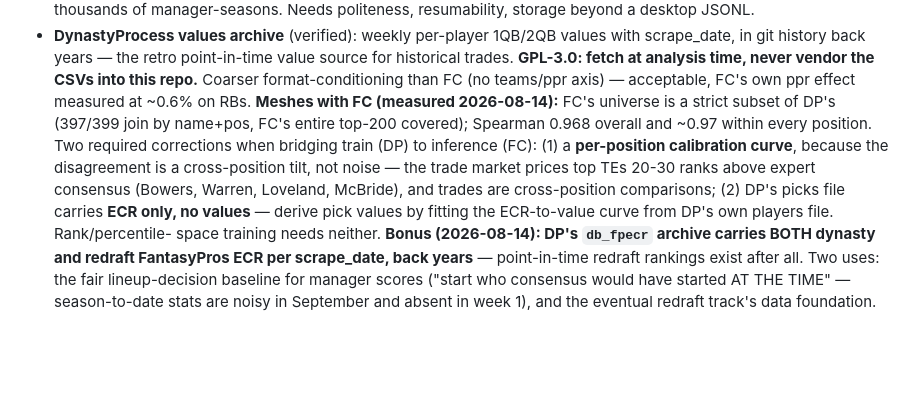
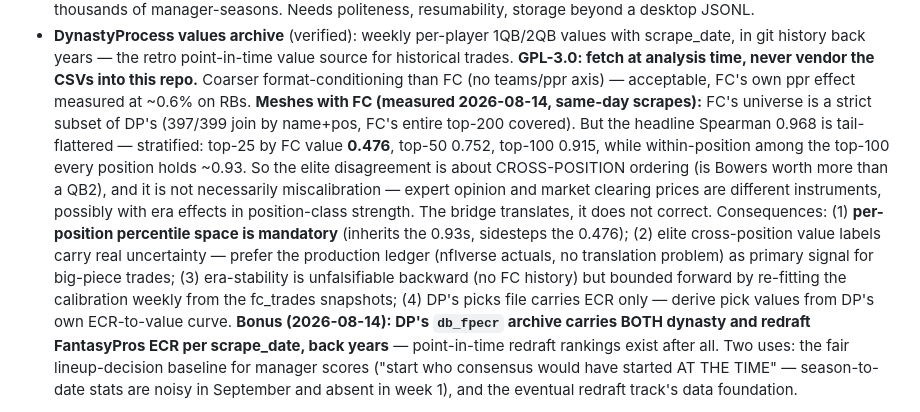
Before and after one commit to calebeurich/fantasy-fanatic, a Markdown page: ROADMAP.md, the part around the change. Drawn GitHub-style; blank space fills up the shorter version.

Commit message:
The 0.968 was tail-flattered: elite cross-position agreement is 0.476
Caleb's poke held up. Stratified by FC-value tier the DP-FC agreement
is 0.476 at the top-25 and 0.915 at the top-100, while within-position
among the top-100 every position holds ~0.93 - the elite disagreement
is cross-position ordering, and it may be two honest instruments
(experts vs market, with possible era effects in position-class
strength) rather than error. The bridge translates, it does not
correct: per-position percentile space becomes mandatory, and
big-piece trade labels prefer the production ledger over value math.

Co-Authored-By: Claude Fable 5 <noreply@anthropic.com>

```diff
--- a/ROADMAP.md
+++ b/ROADMAP.md
@@ -68,16 +68,23 @@ eventually to learn from.
   source for historical trades. **GPL-3.0: fetch at analysis time, never vendor
   the CSVs into this repo.** Coarser format-conditioning than FC (no
   teams/ppr axis) — acceptable, FC's own ppr effect measured at ~0.6% on RBs.
-  **Meshes with FC (measured 2026-08-14):** FC's universe is a strict subset of
-  DP's (397/399 join by name+pos, FC's entire top-200 covered); Spearman 0.968
-  overall and ~0.97 within every position. Two required corrections when
-  bridging train (DP) to inference (FC): (1) a **per-position calibration
-  curve**, because the disagreement is a cross-position tilt, not noise — the
-  trade market prices top TEs 20-30 ranks above expert consensus (Bowers,
-  Warren, Loveland, McBride), and trades are cross-position comparisons;
-  (2) DP's picks file carries **ECR only, no values** — derive pick values by
-  fitting the ECR-to-value curve from DP's own players file. Rank/percentile-
-  space training needs neither. **Bonus (2026-08-14): DP's `db_fpecr` archive
+  **Meshes with FC (measured 2026-08-14, same-day scrapes):** FC's universe is
+  a strict subset of DP's (397/399 join by name+pos, FC's entire top-200
+  covered). But the headline Spearman 0.968 is tail-flattered — stratified:
+  top-25 by FC value **0.476**, top-50 0.752, top-100 0.915, while
+  within-position among the top-100 every position holds ~0.93. So the elite
+  disagreement is about CROSS-POSITION ordering (is Bowers worth more than a
+  QB2), and it is not necessarily miscalibration — expert opinion and market
+  clearing prices are different instruments, possibly with era effects in
+  position-class strength. The bridge translates, it does not correct.
+  Consequences: (1) **per-position percentile space is mandatory** (inherits
+  the 0.93s, sidesteps the 0.476); (2) elite cross-position value labels carry
+  real uncertainty — prefer the production ledger (nflverse actuals, no
+  translation problem) as primary signal for big-piece trades; (3)
+  era-stability is unfalsifiable backward (no FC history) but bounded forward
+  by re-fitting the calibration weekly from the fc_trades snapshots; (4) DP's
+  picks file carries ECR only — derive pick values from DP's own ECR-to-value
+  curve. **Bonus (2026-08-14): DP's `db_fpecr` archive
   carries BOTH dynasty and redraft FantasyPros ECR per scrape_date, back
   years** — point-in-time redraft rankings exist after all. Two uses: the fair
   lineup-decision baseline for manager scores ("start who consensus would have
```
